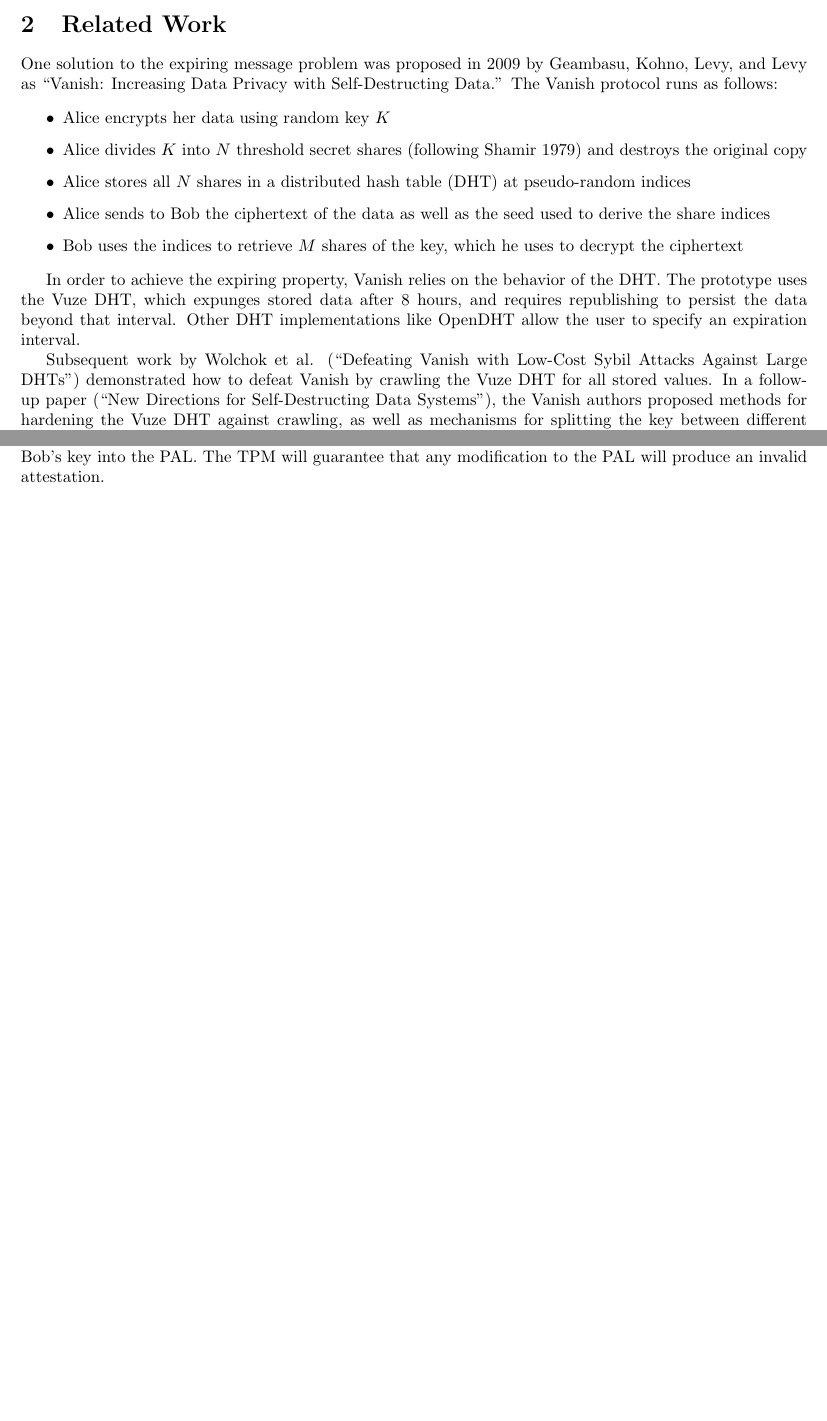
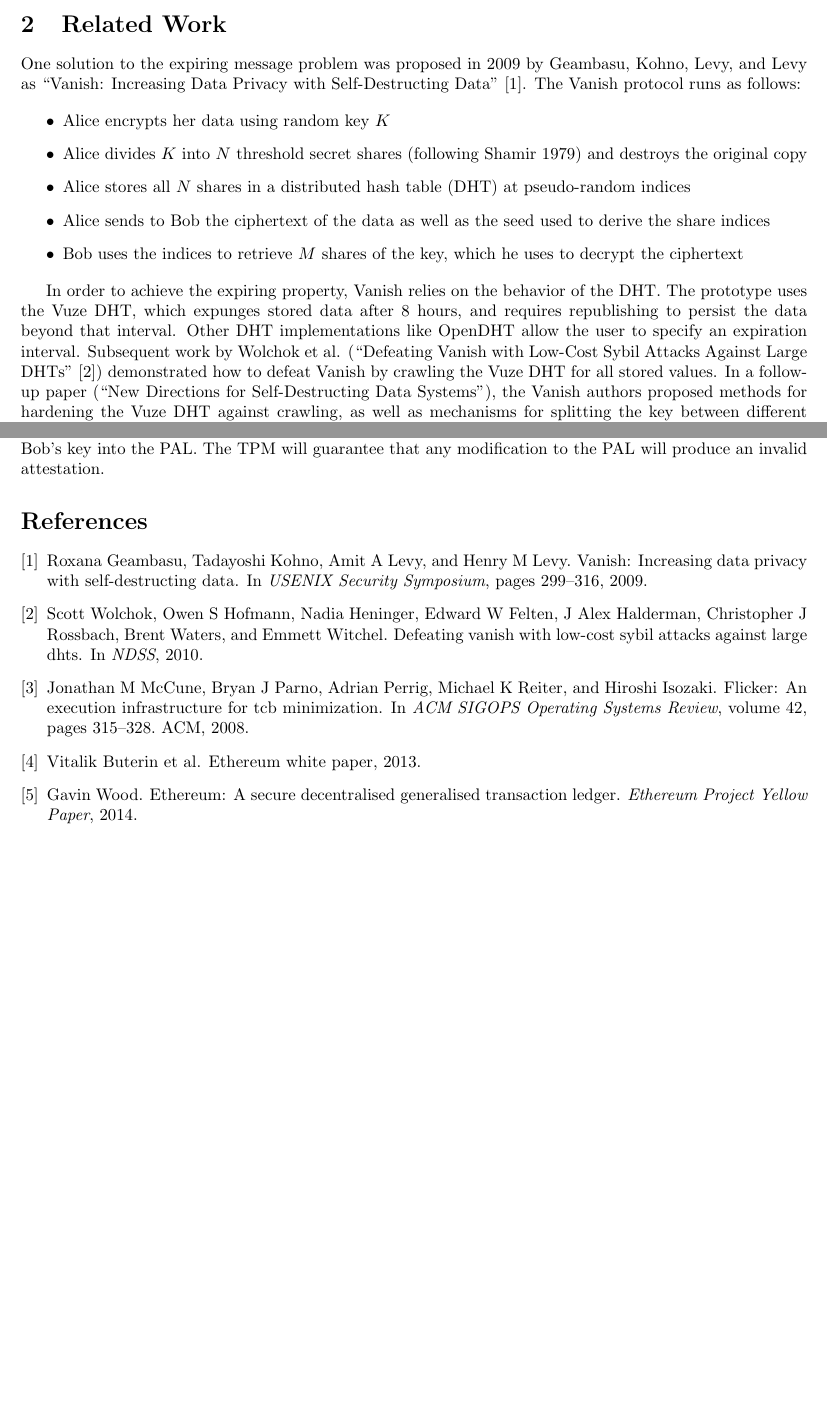
Before and after one commit to fcangialosi/711-project, a LaTeX document (paper.tex, which reads paper.bib): two parts of pages 1 and 3 of 3, joined at a grey line, cut so that both start at the same text, the shorter picture padded with empty space. Compiled offline with pdfLaTeX.

Commit message:
added bib

```diff
--- /dev/null
+++ b/paper.bib
@@ -0,0 +1,6 @@
+@inproceedings{vanish,
+  title={Vanish: Increasing Data Privacy with Self-Destructing Data.},
+  author={Geambasu, Roxana and Kohno, Tadayoshi and Levy, Amit A and Levy, Henry M},
+  booktitle={USENIX Security Symposium},
+  pages={299--316},
+  year={2009}
@@ -0,0 +12,13 @@
+  booktitle={NDSS},
+  year={2010}
+}
+
+@inproceedings{flicker,
+  title={Flicker: An execution infrastructure for TCB minimization},
+  author={McCune, Jonathan M and Parno, Bryan J and Perrig, Adrian and Reiter, Michael K and Isozaki, Hiroshi},
+  booktitle={ACM SIGOPS Operating Systems Review},
+  volume={42},
+  number={4},
+  pages={315--328},
+  year={2008},
+  organization={ACM}
@@ -0,0 +30,8 @@
+  year={2013}
+}
+
+@article{ethereum-yellow,
+  title={Ethereum: A secure decentralised generalised transaction ledger},
+  author={Wood, Gavin},
+  journal={Ethereum Project Yellow Paper},
+  year={2014}
```
Also changed, not shown: paper.tex (+7 -6 lines), Makefile, paper.bib (21 more changed lines).
